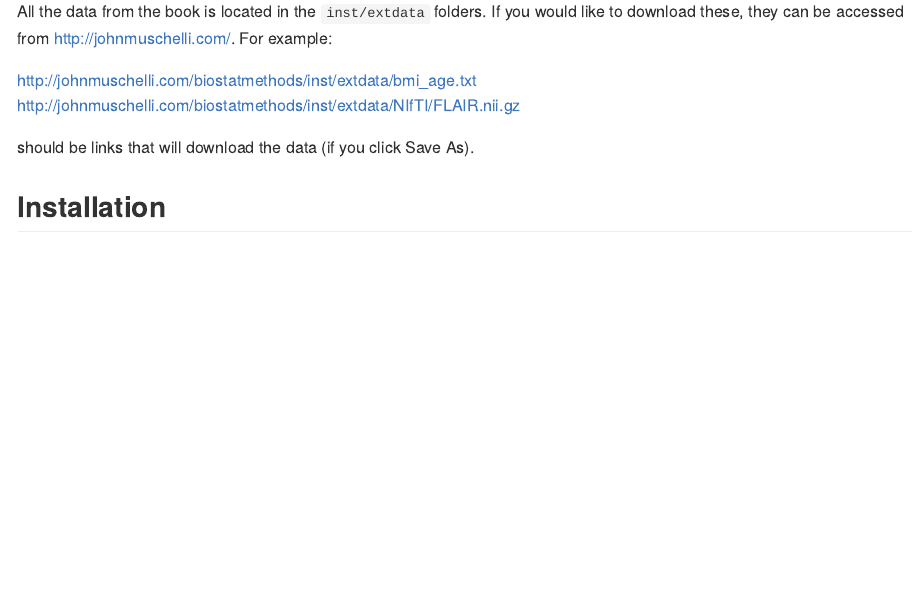
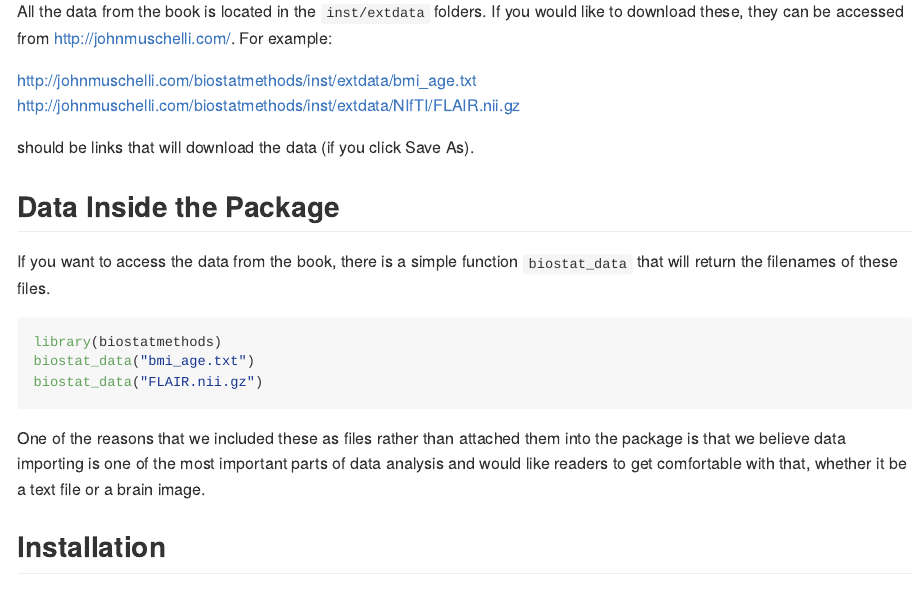
Before and after one commit to muschellij2/biostatmethods, an R Markdown document (README.Rmd): the page in a window 1100 px wide, from 220 px down. The pictures show the output file README.md that the author committed with the source, drawn offline in the style of GitHub; badge pictures from the web are left out.

Commit message:
Fixed readme and added to the examples.

````diff
--- a/README.Rmd
+++ b/README.Rmd
@@ -26,6 +26,18 @@ http://johnmuschelli.com/biostatmethods/inst/extdata/NIfTI/FLAIR.nii.gz
 
 should be links that will download the data (if you click Save As).
 
+## Data Inside the Package
+
+If you want to access the data from the book, there is a simple function `biostat_data` that will return the filenames of these files.
+
+```r
+library(biostatmethods)
+biostat_data("bmi_age.txt")
+biostat_data("FLAIR.nii.gz")
+```
+
+One of the reasons that we included these as files rather than attached them into the package is that we believe data importing is one of the most important parts of data analysis and would like readers to get comfortable with that, whether it be a text file or a brain image.
+
 ## Installation
 
 You can install `biostatmethods` from GitHub with:
````
Also changed, not shown: R/biostat_data.R (+1 -0 lines), README.md, 1 other file.
